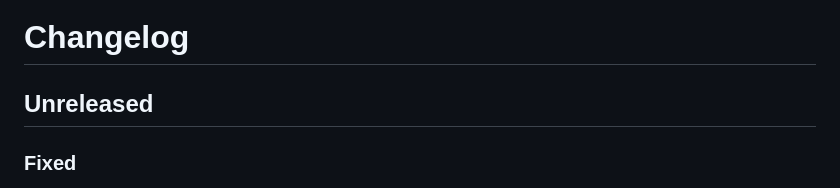
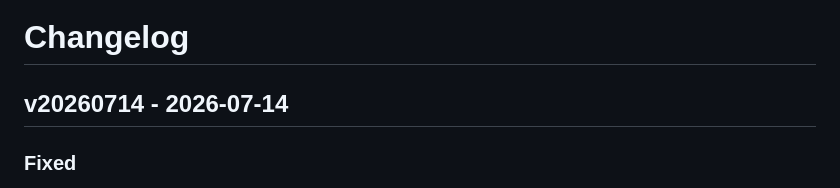
Before and after one commit to finitelabs/control4-tplink, a Markdown page: README.md, the part around the change. Rendered like a GitHub page.

```diff
--- a/README.md
+++ b/README.md
@@ -117,7 +117,7 @@ can file an issue on GitHub:
 
 # <span style="color:#4ACBD6">Changelog</span>
 
-## Unreleased
+## v20260714 - 2026-07-14
 
 ### Fixed
 
```
Also changed, not shown: CHANGELOG.md (+1 -1 lines).
